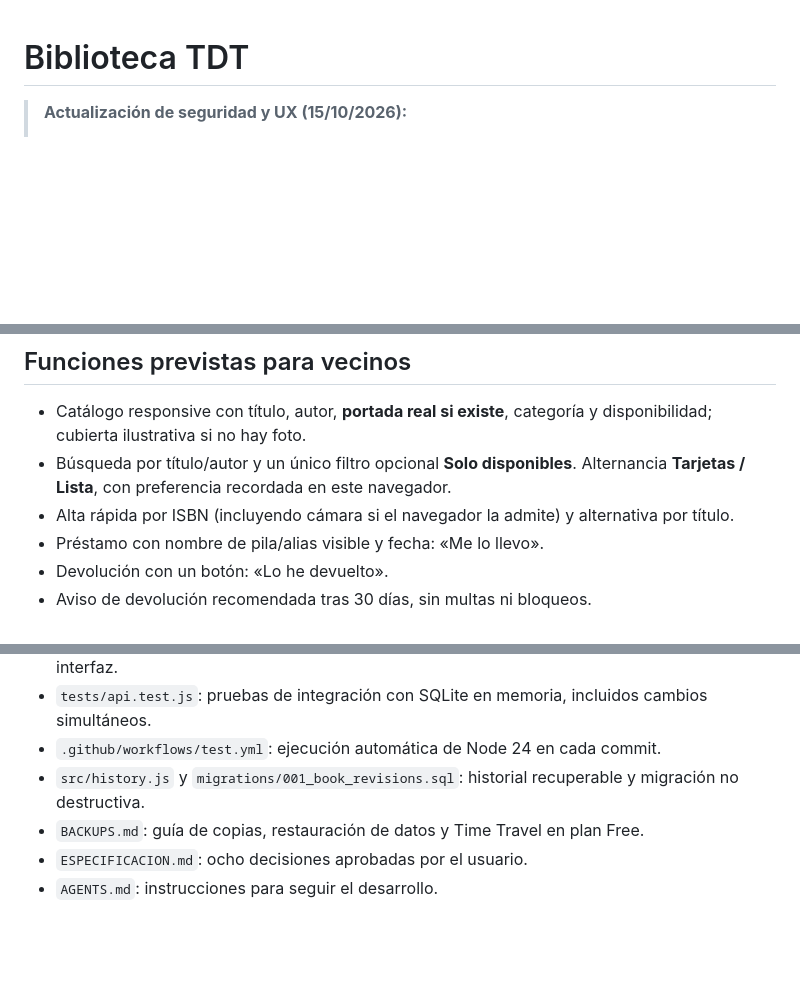
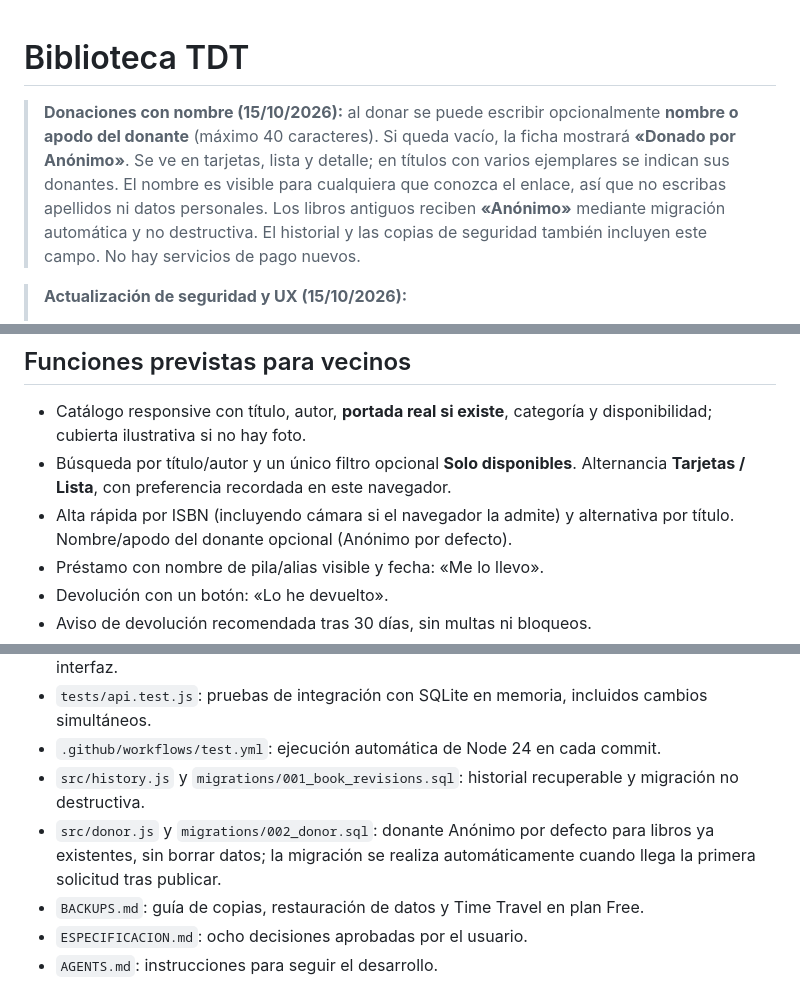
Before and after one commit to Juanan88/biblioteca-tdt, a Markdown page: README.md, 3 parts joined by grey strips. Rendered like a GitHub page; blank space fills up the shorter version.

Commit message:
docs: explicar donante opcional y anonimato retrocompatible

```diff
--- a/README.md
+++ b/README.md
@@ -1,4 +1,6 @@
 # Biblioteca TDT
+
+> **Donaciones con nombre (15/10/2026):** al donar se puede escribir opcionalmente **nombre o apodo del donante** (máximo 40 caracteres). Si queda vacío, la ficha mostrará **«Donado por Anónimo»**. Se ve en tarjetas, lista y detalle; en títulos con varios ejemplares se indican sus donantes. El nombre es visible para cualquiera que conozca el enlace, así que no escribas apellidos ni datos personales. Los libros antiguos reciben **«Anónimo»** mediante migración automática y no destructiva. El historial y las copias de seguridad también incluyen este campo. No hay servicios de pago nuevos.
 
 > **Actualización de seguridad y UX (15/10/2026):**
 > - Préstamos protegidos contra peticiones simultáneas; «Está en la estantería» solo puede recuperar libros en estado **Por comprobar**.
@@ -39,7 +41,7 @@ El código original fue adaptado a **Cloudflare Pages Functions** y la base D1 y
 
 - Catálogo responsive con título, autor, **portada real si existe**, categoría y disponibilidad; cubierta ilustrativa si no hay foto.
 - Búsqueda por título/autor y un único filtro opcional **Solo disponibles**. Alternancia **Tarjetas / Lista**, con preferencia recordada en este navegador.
-- Alta rápida por ISBN (incluyendo cámara si el navegador la admite) y alternativa por título.
+- Alta rápida por ISBN (incluyendo cámara si el navegador la admite) y alternativa por título. Nombre/apodo del donante opcional (Anónimo por defecto).
 - Préstamo con nombre de pila/alias visible y fecha: «Me lo llevo».
 - Devolución con un botón: «Lo he devuelto».
 - Aviso de devolución recomendada tras 30 días, sin multas ni bloqueos.
@@ -106,6 +108,7 @@ Para desplegar manualmente con el CLI desde una sesión autenticada (no obligato
 - `tests/api.test.js`: pruebas de integración con SQLite en memoria, incluidos cambios simultáneos.
 - `.github/workflows/test.yml`: ejecución automática de Node 24 en cada commit.
 - `src/history.js` y `migrations/001_book_revisions.sql`: historial recuperable y migración no destructiva.
+- `src/donor.js` y `migrations/002_donor.sql`: donante Anónimo por defecto para libros ya existentes, sin borrar datos; la migración se realiza automáticamente cuando llega la primera solicitud tras publicar.
 - `BACKUPS.md`: guía de copias, restauración de datos y Time Travel en plan Free.
 - `ESPECIFICACION.md`: ocho decisiones aprobadas por el usuario.
 - `AGENTS.md`: instrucciones para seguir el desarrollo.
```
